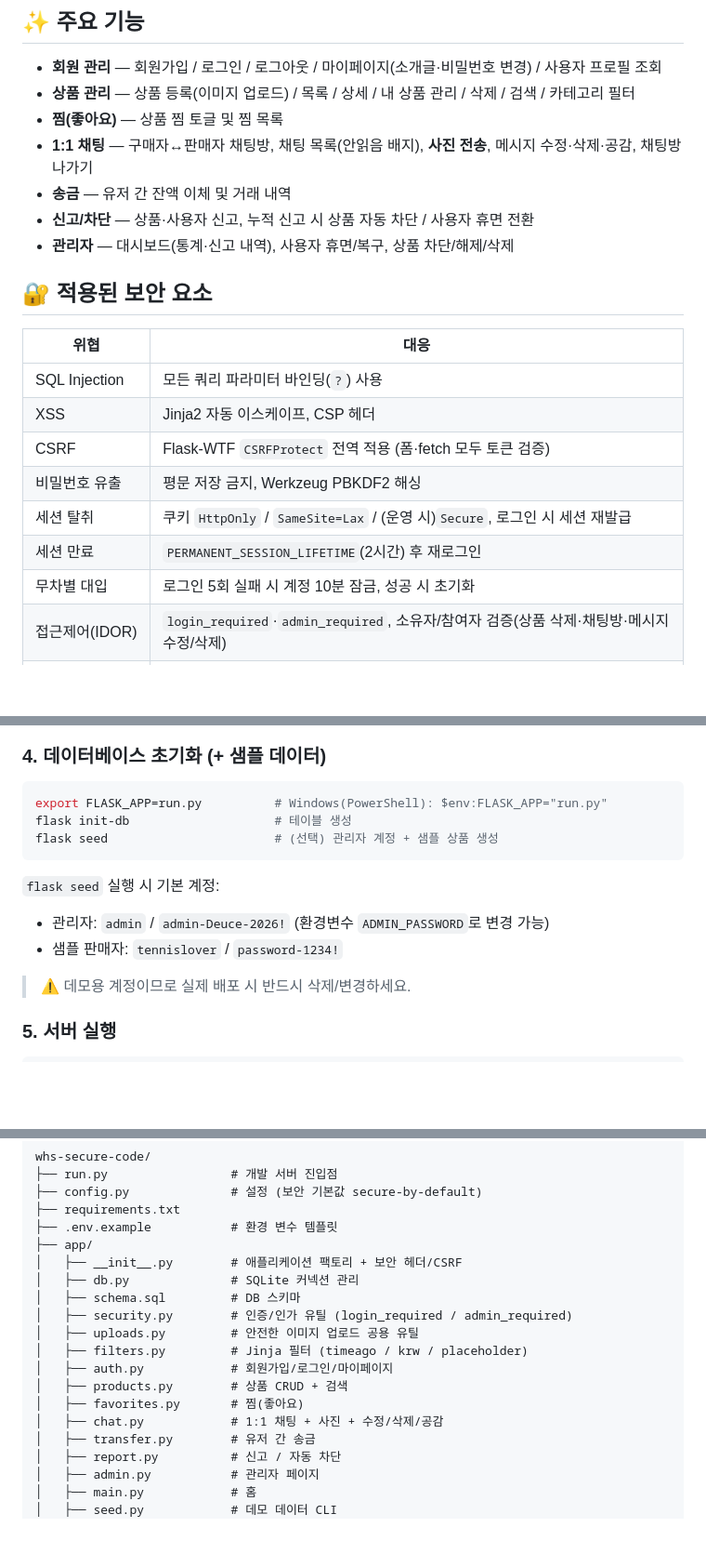
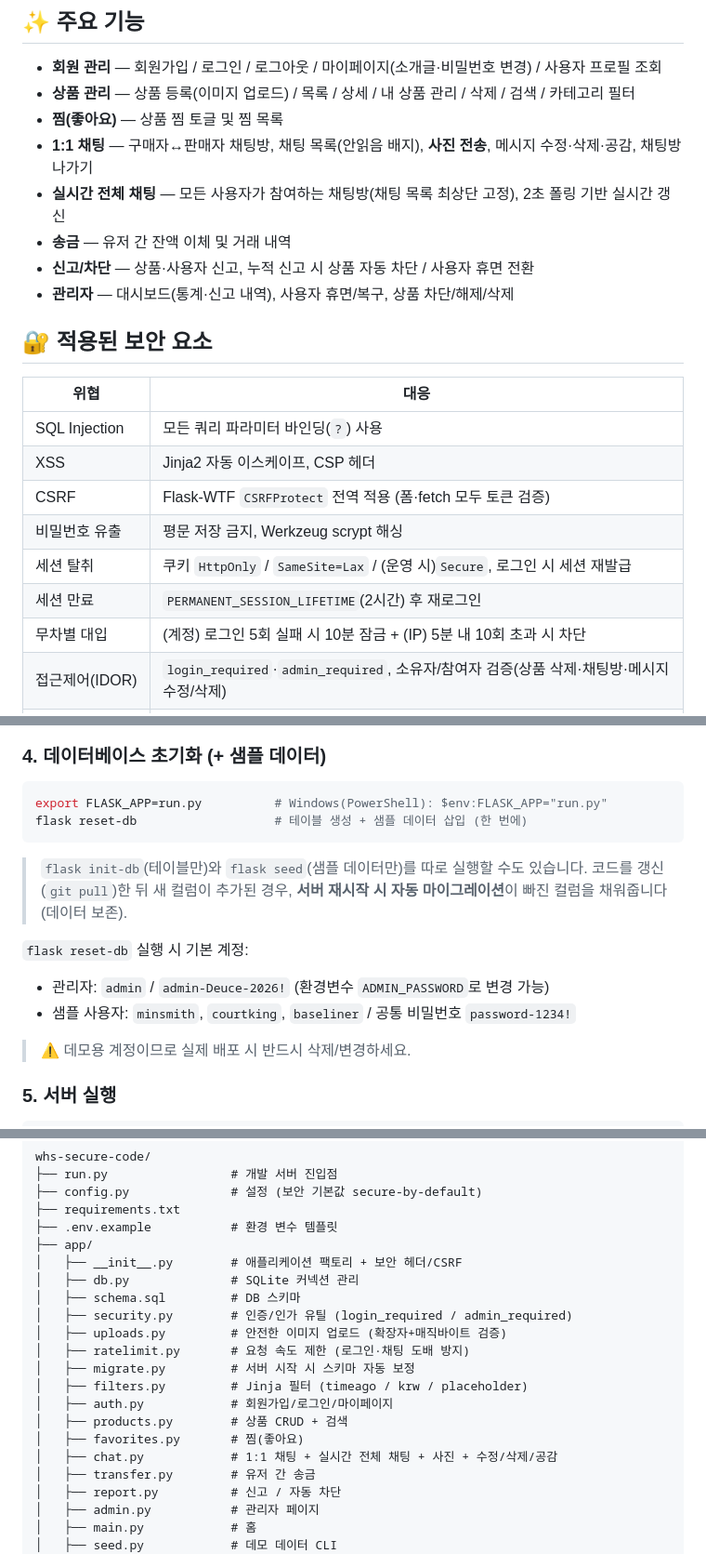
Before and after one commit to minsmiths/whs-secure-code, a Markdown page: README.md, 3 parts joined by grey strips. Shown at 93% size. GitHub-like rendering; blank space fills up the shorter version.

Commit message:
docs: README 최신 코드에 맞게 정정
- 샘플 계정 정정 (tennislover → minsmith/courtking/baseliner)
- 비밀번호 해시 표기 정정 (PBKDF2 → scrypt)
- 주요 기능에 실시간 전체 채팅 추가
- 무차별 대입 방어에 IP 속도 제한 반영
- DB 초기화를 flask reset-db 로 안내 + 자동 마이그레이션 설명
- 프로젝트 구조에 ratelimit.py, migrate.py 추가

Co-Authored-By: Claude Opus 4.8 <noreply@anthropic.com>
Claude-Session: https://claude.ai/code/session_01FPHgAhUT7gkxLtzUK51KUL

````diff
--- a/README.md
+++ b/README.md
@@ -13,6 +13,7 @@ Flask + SQLite 기반의 소규모 중고거래 플랫폼입니다.
 - **상품 관리** — 상품 등록(이미지 업로드) / 목록 / 상세 / 내 상품 관리 / 삭제 / 검색 / 카테고리 필터
 - **찜(좋아요)** — 상품 찜 토글 및 찜 목록
 - **1:1 채팅** — 구매자↔판매자 채팅방, 채팅 목록(안읽음 배지), **사진 전송**, 메시지 수정·삭제·공감, 채팅방 나가기
+- **실시간 전체 채팅** — 모든 사용자가 참여하는 채팅방(채팅 목록 최상단 고정), 2초 폴링 기반 실시간 갱신
 - **송금** — 유저 간 잔액 이체 및 거래 내역
 - **신고/차단** — 상품·사용자 신고, 누적 신고 시 상품 자동 차단 / 사용자 휴면 전환
 - **관리자** — 대시보드(통계·신고 내역), 사용자 휴면/복구, 상품 차단/해제/삭제
@@ -24,10 +25,10 @@ Flask + SQLite 기반의 소규모 중고거래 플랫폼입니다.
 | SQL Injection | 모든 쿼리 파라미터 바인딩(`?`) 사용 |
 | XSS | Jinja2 자동 이스케이프, CSP 헤더 |
 | CSRF | Flask-WTF `CSRFProtect` 전역 적용 (폼·fetch 모두 토큰 검증) |
-| 비밀번호 유출 | 평문 저장 금지, Werkzeug PBKDF2 해싱 |
+| 비밀번호 유출 | 평문 저장 금지, Werkzeug scrypt 해싱 |
 | 세션 탈취 | 쿠키 `HttpOnly` / `SameSite=Lax` / (운영 시)`Secure`, 로그인 시 세션 재발급 |
 | 세션 만료 | `PERMANENT_SESSION_LIFETIME`(2시간) 후 재로그인 |
-| 무차별 대입 | 로그인 5회 실패 시 계정 10분 잠금, 성공 시 초기화 |
+| 무차별 대입 | (계정) 로그인 5회 실패 시 10분 잠금 + (IP) 5분 내 10회 초과 시 차단 |
 | 접근제어(IDOR) | `login_required`·`admin_required`, 소유자/참여자 검증(상품 삭제·채팅방·메시지 수정/삭제) |
 | 송금 악용 | 금액 양수 검증, `balance >= amount` 조건부 차감으로 이중지불·음수잔액 방지, 실패 시 롤백 |
 | 파일 업로드 | 확장자 화이트리스트 + **매직바이트 MIME 검증**, 파일명 무작위 재생성, 5MB 제한 |
@@ -71,13 +72,15 @@ python -c "import secrets; print(secrets.token_hex(32))"
 
 ```bash
 export FLASK_APP=run.py          # Windows(PowerShell): $env:FLASK_APP="run.py"
-flask init-db                    # 테이블 생성
-flask seed                       # (선택) 관리자 계정 + 샘플 상품 생성
+flask reset-db                   # 테이블 생성 + 샘플 데이터 삽입 (한 번에)
 ```
 
-`flask seed` 실행 시 기본 계정:
+> `flask init-db`(테이블만)와 `flask seed`(샘플 데이터만)를 따로 실행할 수도 있습니다.
+> 코드를 갱신(`git pull`)한 뒤 새 컬럼이 추가된 경우, **서버 재시작 시 자동 마이그레이션**이 빠진 컬럼을 채워줍니다(데이터 보존).
+
+`flask reset-db` 실행 시 기본 계정:
 - 관리자: `admin` / `admin-Deuce-2026!` (환경변수 `ADMIN_PASSWORD`로 변경 가능)
-- 샘플 판매자: `tennislover` / `password-1234!`
+- 샘플 사용자: `minsmith`, `courtking`, `baseliner` / 공통 비밀번호 `password-1234!`
 
 > ⚠️ 데모용 계정이므로 실제 배포 시 반드시 삭제/변경하세요.
 
@@ -104,12 +107,14 @@ whs-secure-code/
 │   ├── db.py              # SQLite 커넥션 관리
 │   ├── schema.sql         # DB 스키마
 │   ├── security.py        # 인증/인가 유틸 (login_required / admin_required)
-│   ├── uploads.py         # 안전한 이미지 업로드 공용 유틸
+│   ├── uploads.py         # 안전한 이미지 업로드 (확장자+매직바이트 검증)
+│   ├── ratelimit.py       # 요청 속도 제한 (로그인·채팅 도배 방지)
+│   ├── migrate.py         # 서버 시작 시 스키마 자동 보정
 │   ├── filters.py         # Jinja 필터 (timeago / krw / placeholder)
 │   ├── auth.py            # 회원가입/로그인/마이페이지
 │   ├── products.py        # 상품 CRUD + 검색
 │   ├── favorites.py       # 찜(좋아요)
-│   ├── chat.py            # 1:1 채팅 + 사진 + 수정/삭제/공감
+│   ├── chat.py            # 1:1 채팅 + 실시간 전체 채팅 + 사진 + 수정/삭제/공감
 │   ├── transfer.py        # 유저 간 송금
 │   ├── report.py          # 신고 / 자동 차단
 │   ├── admin.py           # 관리자 페이지
````
